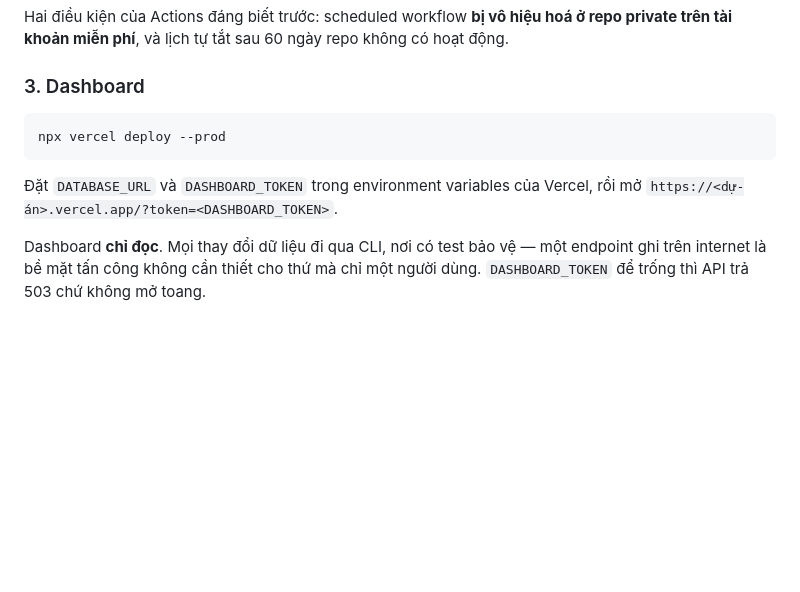
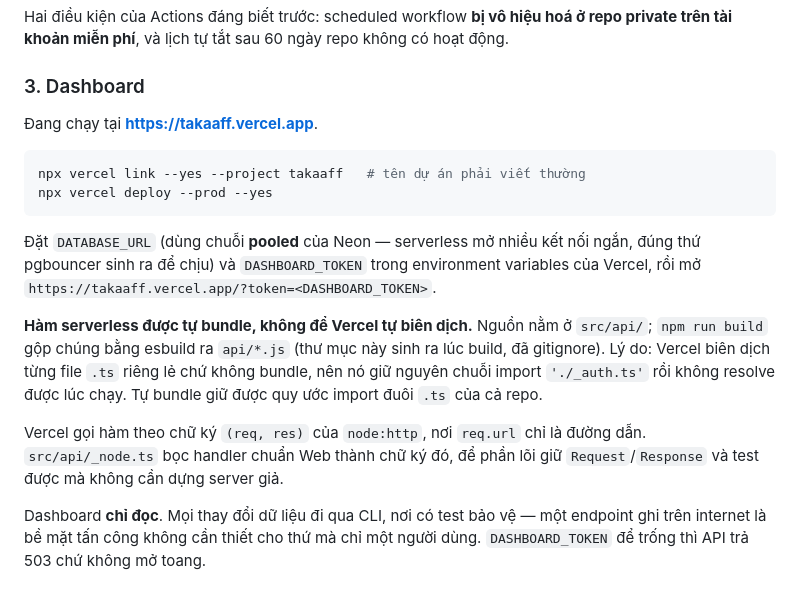
Before and after one commit to taka204/takaaff, a Markdown page: README.md, the part around the change. GitHub-like rendering; blank space fills up the shorter version.

Commit message:
Ghi lại cách hàm serverless được đóng gói
Hai chi tiết chỉ lộ ra lúc deploy thật, đủ khó đoán để người sau (kể cả
chính mình) sẽ mất một buổi tìm lại: Vercel không bundle, và Vercel gọi hàm
theo chữ ký Node chứ không phải Web.

Co-Authored-By: Claude Opus 5 <noreply@anthropic.com>
Claude-Session: https://claude.ai/code/session_01FgGseQSnyvg1YaiNm3dGxN

````diff
--- a/README.md
+++ b/README.md
@@ -174,12 +174,26 @@ hoạt động.
 
 ### 3. Dashboard
 
+Đang chạy tại **https://takaaff.vercel.app**.
+
 ```bash
-npx vercel deploy --prod
+npx vercel link --yes --project takaaff   # tên dự án phải viết thường
+npx vercel deploy --prod --yes
 ```
 
-Đặt `DATABASE_URL` và `DASHBOARD_TOKEN` trong environment variables của Vercel,
-rồi mở `https://<dự-án>.vercel.app/?token=<DASHBOARD_TOKEN>`.
+Đặt `DATABASE_URL` (dùng chuỗi **pooled** của Neon — serverless mở nhiều kết nối
+ngắn, đúng thứ pgbouncer sinh ra để chịu) và `DASHBOARD_TOKEN` trong environment
+variables của Vercel, rồi mở `https://takaaff.vercel.app/?token=<DASHBOARD_TOKEN>`.
+
+**Hàm serverless được tự bundle, không để Vercel tự biên dịch.** Nguồn nằm ở
+`src/api/`; `npm run build` gộp chúng bằng esbuild ra `api/*.js` (thư mục này
+sinh ra lúc build, đã gitignore). Lý do: Vercel biên dịch từng file `.ts` riêng
+lẻ chứ không bundle, nên nó giữ nguyên chuỗi import `'./_auth.ts'` rồi không
+resolve được lúc chạy. Tự bundle giữ được quy ước import đuôi `.ts` của cả repo.
+
+Vercel gọi hàm theo chữ ký `(req, res)` của `node:http`, nơi `req.url` chỉ là
+đường dẫn. `src/api/_node.ts` bọc handler chuẩn Web thành chữ ký đó, để phần lõi
+giữ `Request`/`Response` và test được mà không cần dựng server giả.
 
 Dashboard **chỉ đọc**. Mọi thay đổi dữ liệu đi qua CLI, nơi có test bảo vệ — một
 endpoint ghi trên internet là bề mặt tấn công không cần thiết cho thứ mà chỉ một
````
